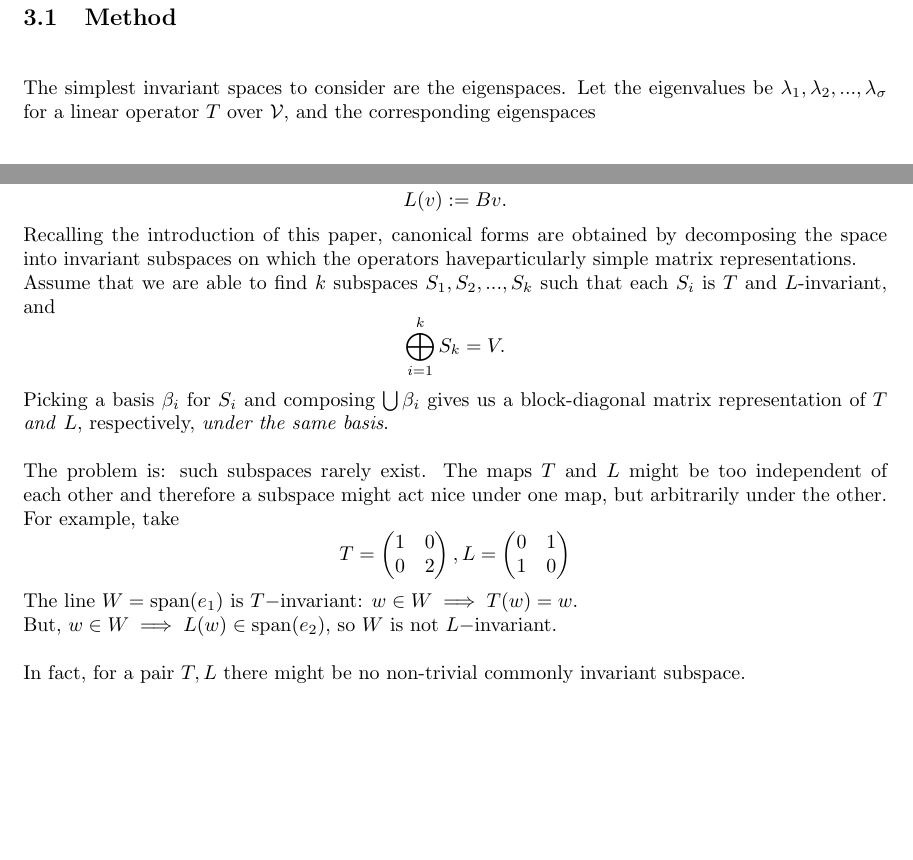
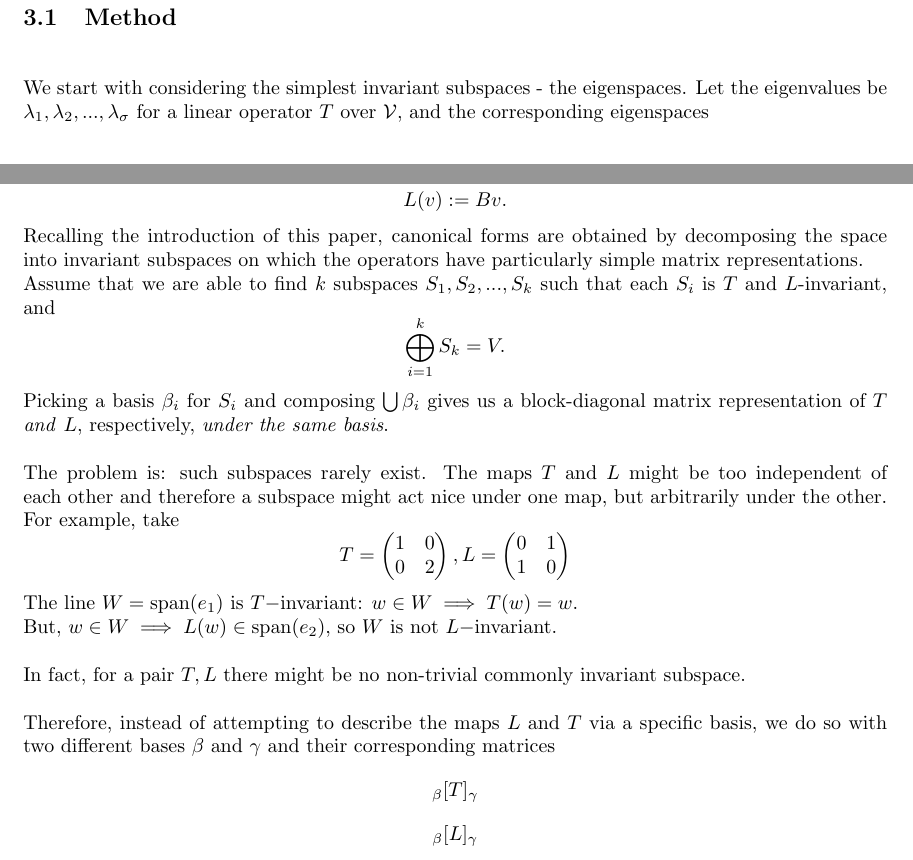
Before and after one commit to AlbertLin2288/First-Year-Project, a LaTeX document (main.tex, which reads jordan.tex, weierstrass.tex): two parts of pages 7 and 22 of 30, joined at a grey line, cut so that both start at the same text, the shorter picture padded with empty space. Compiled offline with pdfLaTeX.

Commit message:
Update on Overleaf.

```diff
--- a/jordan.tex
+++ b/jordan.tex
@@ -169,7 +169,7 @@ where \(J_i\) is a square matrix of the form
 \end{equation*}
 \subsection{Method}
 
-The simplest invariant spaces to consider are the eigenspaces. Let the eigenvalues be \(\lambda_1, \lambda_2,...,\lambda_\sigma\) for a linear operator \(T\) over \(\vsV\), and the corresponding eigenspaces
+We start with considering the simplest invariant subspaces - the eigenspaces. Let the eigenvalues be \(\lambda_1, \lambda_2,...,\lambda_\sigma\) for a linear operator \(T\) over \(\vsV\), and the corresponding eigenspaces
 
 \begin{equation*}
     E_{\lambda_{i}}=\{v: T\vv=\lambda_i \vv\}
--- a/weierstrass.tex
+++ b/weierstrass.tex
@@ -3,7 +3,7 @@
 The Weierstrass form is a canonical form of two matrices $A,B$ acting on the same space. It is often referred to as generalized Jordan form. The motivation for Weierstrass form goes further than just generalizing Jordan and finding an appropriate basis - it plays crucial role in understanding linear systems of the form $$B\dot{x}=Ax$$
 The relevance of such systems will be discussed in Chapter 5.\\ \\
 Denote $T:V\rightarrow V$ as $$T(v):=Av$$and $L:V\rightarrow V$ as $$L(v):=Bv.$$
-Recalling the introduction of this paper, canonical forms are obtained by decomposing the space into invariant subspaces on which the operators haveparticularly simple matrix representations.\\
+Recalling the introduction of this paper, canonical forms are obtained by decomposing the space into invariant subspaces on which the operators have particularly simple matrix representations.\\
 Assume that we are able to find $k$ subspaces $S_1,S_2,...,S_k$ such that each $S_i$ is $T$ and $L$-invariant, and $$\bigoplus_{i=1}^k S_k=V.$$Picking a basis $\beta_i$ for $S_i$ and composing $\bigcup\beta_i$ gives us a block-diagonal matrix representation of $T$ \textit{and} $L$, respectively, \textit{under the same basis}.\\ \\
 The problem is: such subspaces rarely exist. The maps $T$ and $L$ might be too independent of each other and therefore a subspace might act nice under one map, but arbitrarily under the other. For example, take
 \[
@@ -25,7 +25,9 @@ The problem is: such subspaces rarely exist. The maps $T$ and $L$ might be too i
 \]
 The line $W=\text{span}(e_1)$ is $T-$invariant: $w\in W \implies T(w)=w.$\\
 But, $w\in W\implies L(w)\in \text{span}(e_2)$, so $W$ is not $L-$invariant.\\ \\
-In fact, for a pair $T,L$ there might be no non-trivial commonly invariant subspace.
+In fact, for a pair $T,L$ there might be no non-trivial commonly invariant subspace.\\ \\
+Therefore, instead of attempting to describe the maps $L$ and $T$ via a specific basis, we do so with two different bases $\beta$ and $\gamma$ and their corresponding matrices $$_\beta[T]_ \gamma $$ $$_\beta[L]_ \gamma$$
+
 
 
 
```
Also changed, not shown: weierstrass.tex (2 more changed lines).
